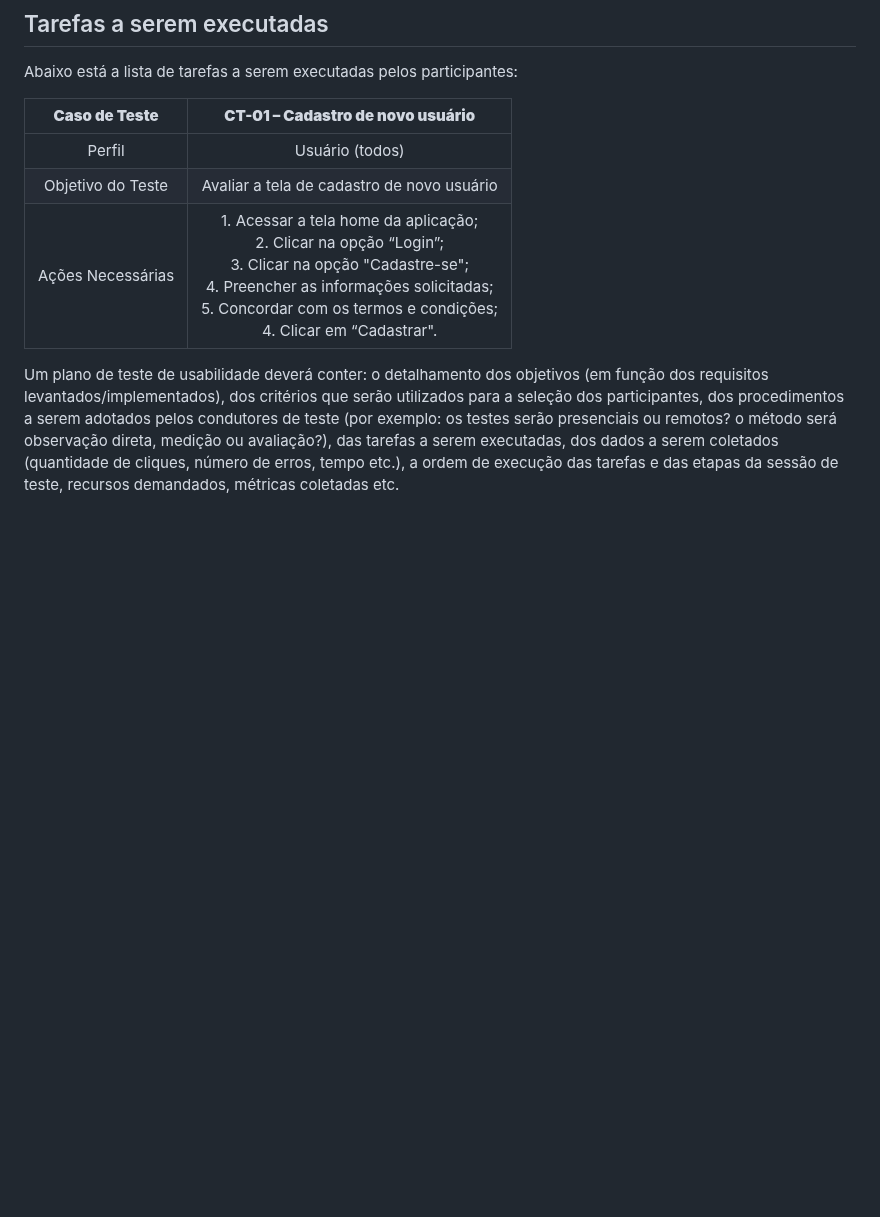
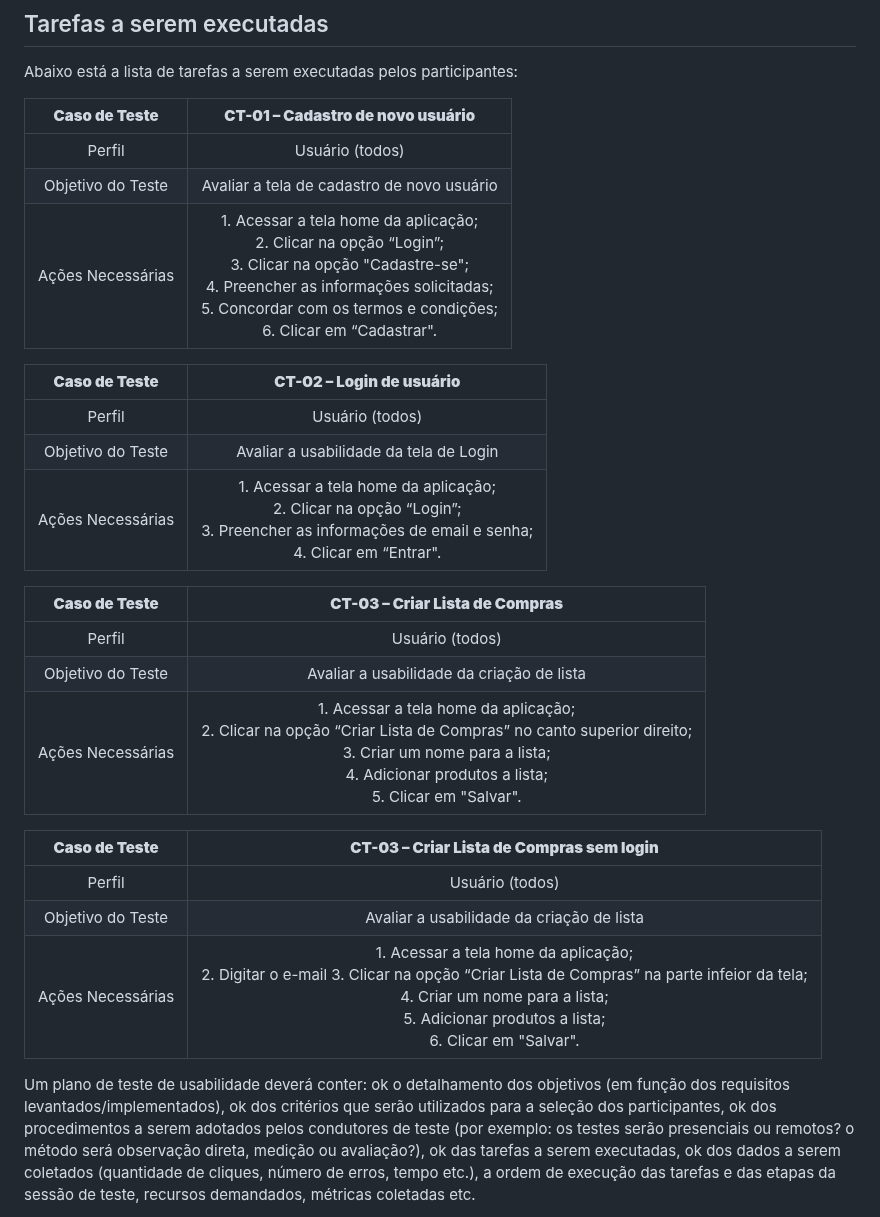
Before and after one commit to ICEI-PUC-Minas-PMV-ADS/pmv-ads-2023-2-e2-proj-int-t5-seleta, a Markdown page: docs/10-Plano de Testes de Usabilidade.md, the part around the change. GitHub-like rendering; blank space fills up the shorter version.

```diff
--- a/docs/10-Plano de Testes de Usabilidade.md
+++ b/docs/10-Plano de Testes de Usabilidade.md
@@ -28,15 +28,31 @@ Abaixo está a lista de tarefas a serem executadas pelos participantes:
 |:---:	|:---:	|
 |	Perfil 	| Usuário (todos) |
 | Objetivo do Teste 	| Avaliar a tela de cadastro de novo usuário |
-| Ações Necessárias 	| 1. Acessar a tela home da aplicação; <br> 2. Clicar na opção “Login”; <br> 3. Clicar na opção "Cadastre-se"; <br> 4. Preencher as informações solicitadas; <br> 5. Concordar com os termos e condições; <br> 4. Clicar em “Cadastrar". |
+| Ações Necessárias 	| 1. Acessar a tela home da aplicação; <br> 2. Clicar na opção “Login”; <br> 3. Clicar na opção "Cadastre-se"; <br> 4. Preencher as informações solicitadas; <br> 5. Concordar com os termos e condições; <br> 6. Clicar em “Cadastrar". |
 
+| **Caso de Teste** 	| **CT-02 – Login de usuário** 	|
+|:---:	|:---:	|
+|	Perfil 	| Usuário (todos) |
+| Objetivo do Teste 	| Avaliar a usabilidade da tela de Login |
+| Ações Necessárias 	| 1. Acessar a tela home da aplicação; <br> 2. Clicar na opção “Login”; <br> 3. Preencher as informações de email e senha; <br> 4. Clicar em “Entrar". |
 
+| **Caso de Teste** 	| **CT-03 – Criar Lista de Compras** 	|
+|:---:	|:---:	|
+|	Perfil 	| Usuário (todos) |
+| Objetivo do Teste 	| Avaliar a usabilidade da criação de lista |
+| Ações Necessárias 	| 1. Acessar a tela home da aplicação; <br> 2. Clicar na opção “Criar Lista de Compras” no canto superior direito; <br> 3. Criar um nome para a lista; <br> 4. Adicionar produtos a lista; <br> 5. Clicar em "Salvar". |
 
-Um plano de teste de usabilidade deverá conter:
-o detalhamento dos objetivos (em função dos requisitos levantados/implementados),
-dos critérios que serão utilizados para a seleção dos participantes,
-dos procedimentos a serem adotados pelos condutores de teste (por exemplo: os testes serão presenciais ou remotos? o método será observação direta, medição ou avaliação?),
-das tarefas a serem executadas,
+| **Caso de Teste** 	| **CT-03 – Criar Lista de Compras sem login** 	|
+|:---:	|:---:	|
+|	Perfil 	| Usuário (todos) |
+| Objetivo do Teste 	| Avaliar a usabilidade da criação de lista |
+| Ações Necessárias 	| 1. Acessar a tela home da aplicação; <br> 2. Digitar o e-mail 3. Clicar na opção “Criar Lista de Compras” na parte infeior da tela; <br> 4. Criar um nome para a lista; <br> 5. Adicionar produtos a lista; <br> 6. Clicar em "Salvar". |
+
+Um plano de teste de usabilidade deverá conter: ok
+o detalhamento dos objetivos (em função dos requisitos levantados/implementados), ok
+dos critérios que serão utilizados para a seleção dos participantes, ok
+dos procedimentos a serem adotados pelos condutores de teste (por exemplo: os testes serão presenciais ou remotos? o método será observação direta, medição ou avaliação?), ok
+das tarefas a serem executadas, ok
 dos dados a serem coletados (quantidade de cliques, número de erros, tempo etc.),
 a ordem de execução das tarefas e das etapas da sessão de teste,
 recursos demandados,
```
